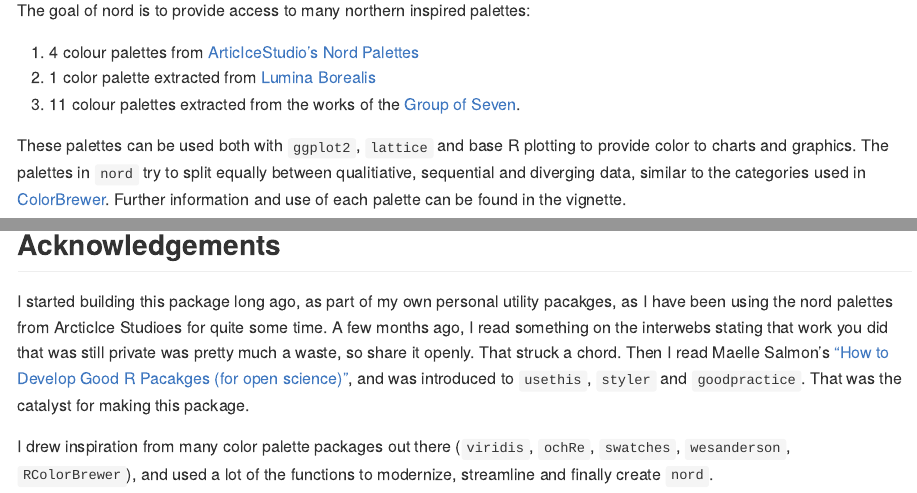
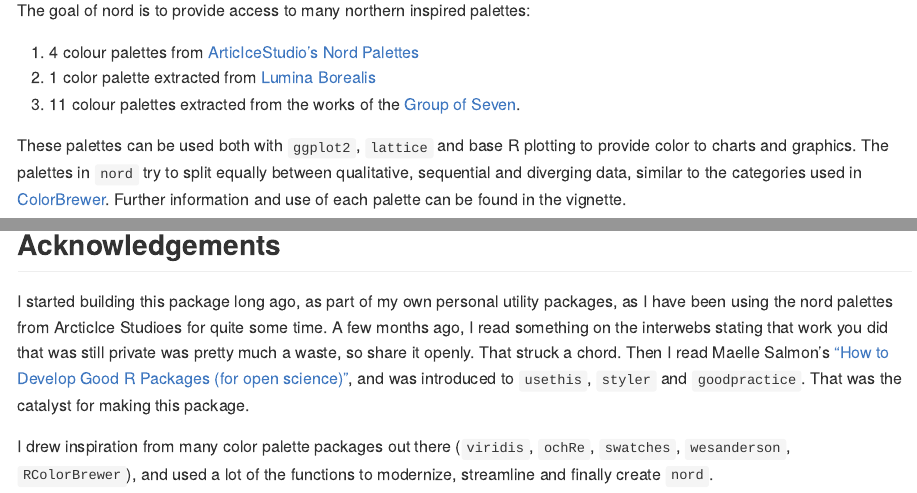
Before and after one commit to jkaupp/nord, an R Markdown document (README.Rmd): the page in a window 1100 px wide, from 110 px down, and a second part further down, joined at a grey line. Rendered offline with R 4.5, knitr and Pandoc, with nearby package versions; badge pictures from the web are left out.

Commit message:
Update README.Rmd
couple of spellchecks

```diff
--- a/README.Rmd
+++ b/README.Rmd
@@ -22,7 +22,7 @@ The goal of nord is to provide access to many northern inspired palettes:
  2. 1 color palette extracted from [Lumina Borealis](https://www.luminaborealis.com/)
  3. 11 colour palettes extracted from the works of the [Group of Seven](https://en.wikipedia.org/wiki/Group_of_Seven_(artists)).
 
-These palettes can be used both with `ggplot2`, `lattice` and base R plotting to provide color to charts and graphics.  The palettes in `nord` try to split equally between qualitiative, sequential and diverging data, similar to the categories used in [ColorBrewer](http://colorbrewer2.org/).  Further information and use of each palette can be found in the vignette.
+These palettes can be used both with `ggplot2`, `lattice` and base R plotting to provide color to charts and graphics.  The palettes in `nord` try to split equally between qualitative, sequential and diverging data, similar to the categories used in [ColorBrewer](http://colorbrewer2.org/).  Further information and use of each palette can be found in the vignette.
 
 
 ## Installation
@@ -74,7 +74,7 @@ nord_show_palette("baie_mouton")
 
 ## Acknowledgements
 
-I started building this package long ago, as part of my own personal utility pacakges, as I have been using the nord palettes from ArcticIce Studioes for quite some time.  A few months ago, I read something on the interwebs stating that work you did that was still private was pretty much a waste, so share it openly.  That struck a chord.  Then I read Maelle Salmon's ["How to Develop Good R Pacakges (for open science)"](http://www.masalmon.eu/2017/12/11/goodrpackages/), and was introduced to `usethis`, `styler` and `goodpractice`. That was the catalyst for making this package.
+I started building this package long ago, as part of my own personal utility packages, as I have been using the nord palettes from ArcticIce Studioes for quite some time.  A few months ago, I read something on the interwebs stating that work you did that was still private was pretty much a waste, so share it openly.  That struck a chord.  Then I read Maelle Salmon's ["How to Develop Good R Packages (for open science)"](http://www.masalmon.eu/2017/12/11/goodrpackages/), and was introduced to `usethis`, `styler` and `goodpractice`. That was the catalyst for making this package.
 
 I drew inspiration from many color palette packages out there (`viridis`, `ochRe`, `swatches`, `wesanderson`, `RColorBrewer`), and used a lot of the functions to modernize, streamline and finally create `nord`.
 
```
